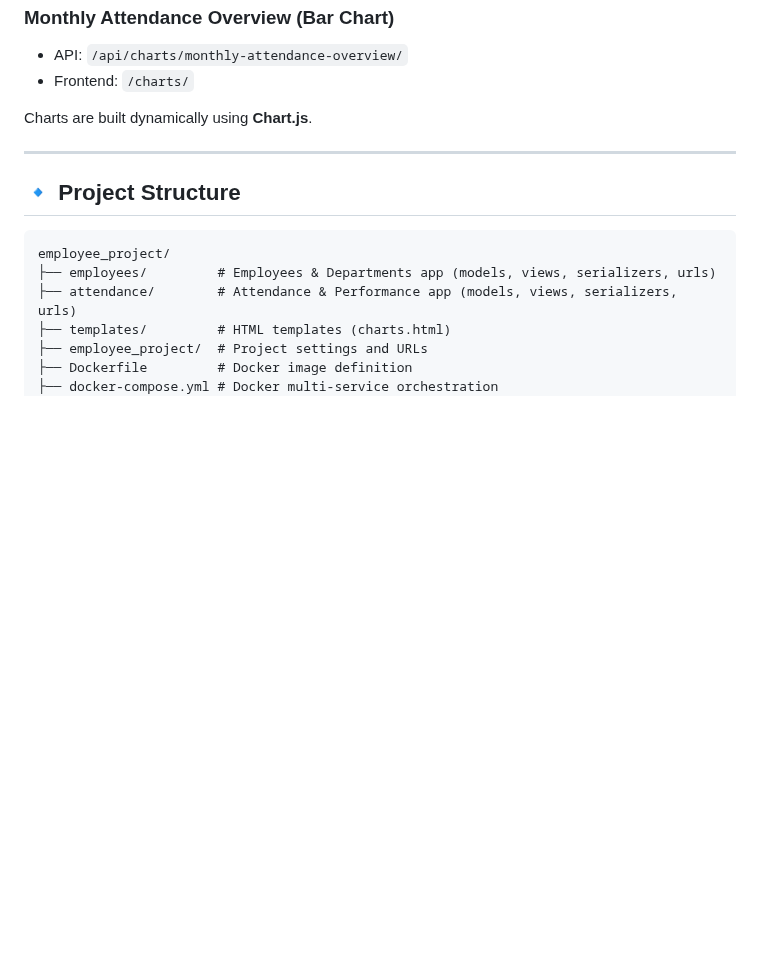
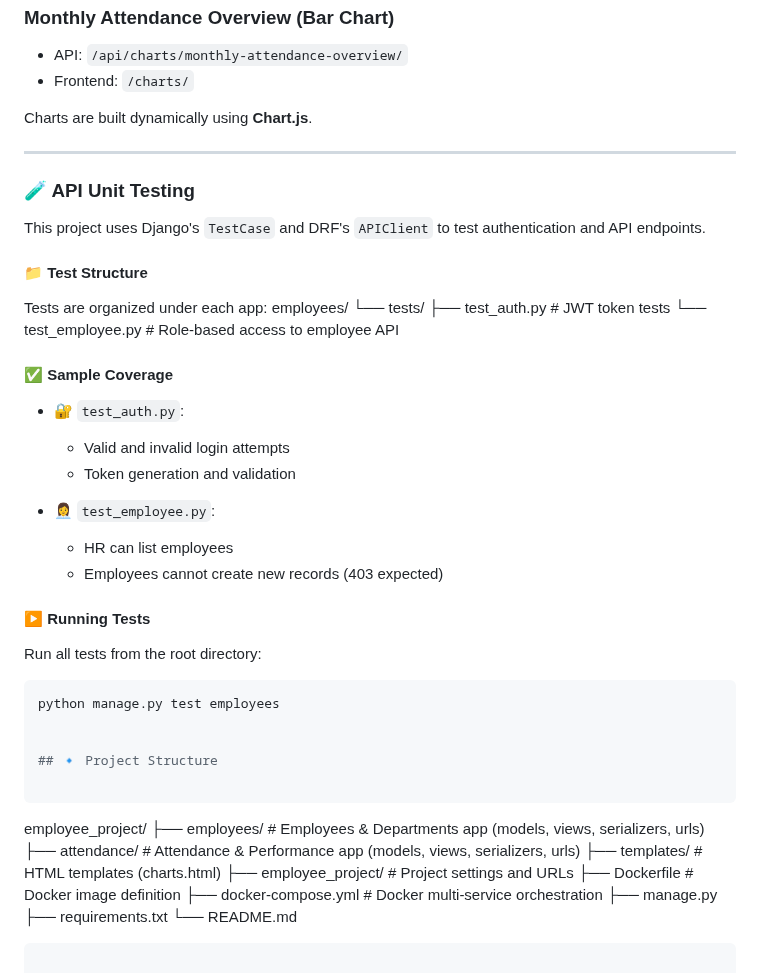
Before and after one commit to Zhaolin99/employee_project, a Markdown page: README.md, the part around the change. Drawn GitHub-style; blank space fills up the shorter version.

````diff
--- a/README.md
+++ b/README.md
@@ -167,6 +167,36 @@ Charts are built dynamically using **Chart.js**.
 
 ---
 
+### 🧪 API Unit Testing
+
+This project uses Django's `TestCase` and DRF's `APIClient` to test authentication and API endpoints.
+
+#### 📁 Test Structure
+
+Tests are organized under each app:
+employees/
+└── tests/
+   ├── test_auth.py # JWT token tests
+   └── test_employee.py # Role-based access to employee API
+
+#### ✅ Sample Coverage
+
+- 🔐 `test_auth.py`:
+  - Valid and invalid login attempts
+  - Token generation and validation
+
+- 👩‍💼 `test_employee.py`:
+  - HR can list employees
+  - Employees cannot create new records (403 expected)
+
+#### ▶️ Running Tests
+
+Run all tests from the root directory:
+
+```bash
+python manage.py test employees
+
+
 ## 🔹 Project Structure
 
 ```
````
